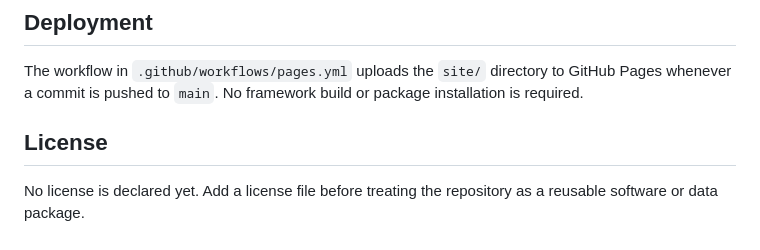
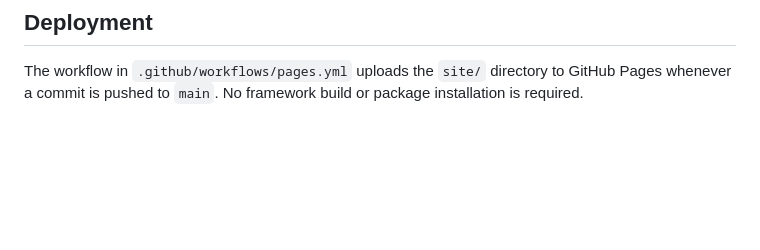
Before and after one commit to call-me-anything-you-want/awesome-llm-es, a Markdown page: README.md, the part around the change. Rendered like a GitHub page; blank space fills up the shorter version.

```diff
--- a/README.md
+++ b/README.md
@@ -136,7 +136,3 @@ Then open <http://127.0.0.1:8765/> in a browser. A local HTTP server is recommen
 ## Deployment
 
 The workflow in `.github/workflows/pages.yml` uploads the `site/` directory to GitHub Pages whenever a commit is pushed to `main`. No framework build or package installation is required.
-
-## License
-
-No license is declared yet. Add a license file before treating the repository as a reusable software or data package.
```
